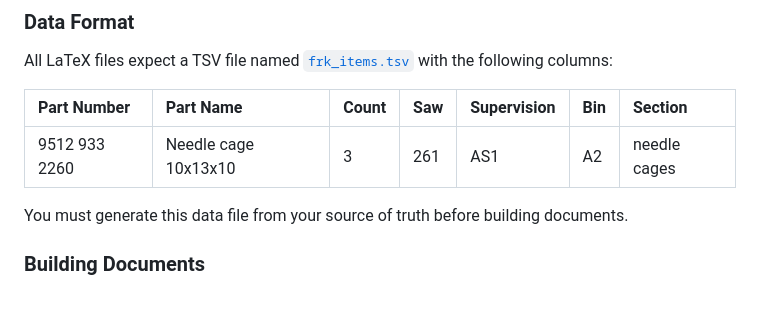
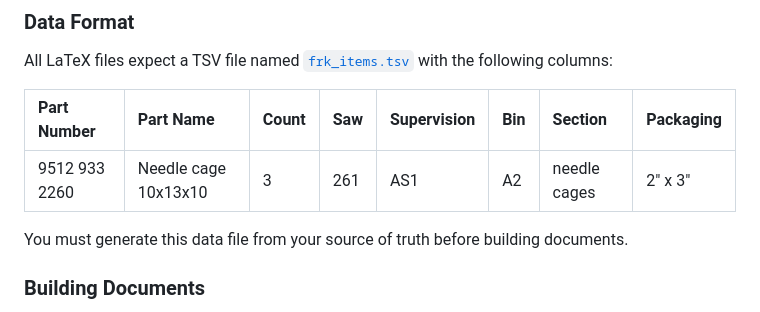
Before and after one commit to rduncangt/frk-management, a Markdown page: README.md, the part around the change. GitHub-like rendering.

Commit message:
Update README to include packaging data in TSV file

```diff
--- a/README.md
+++ b/README.md
@@ -57,9 +57,9 @@ Provided in the repository are the LaTeX source files that produce three types o
 
 All LaTeX files expect a TSV file named [`frk_items.tsv`](frk_items.tsv) with the following columns:
 
-| Part Number | Part Name | Count | Saw | Supervision | Bin | Section |
-| :--- | :--- | :--- | :--- | :--- | :--- | :--- |
-| 9512 933 2260 | Needle cage 10x13x10 | 3 | 261 | AS1 | A2 | needle cages |
+| Part Number | Part Name | Count | Saw | Supervision | Bin | Section | Packaging |
+| :--- | :--- | :--- | :--- | :--- | :--- | :--- | :--- |
+| 9512 933 2260 | Needle cage 10x13x10 | 3 | 261 | AS1 | A2 | needle cages | 2" x 3" |
 
 You must generate this data file from your source of truth before building documents.
 
```
